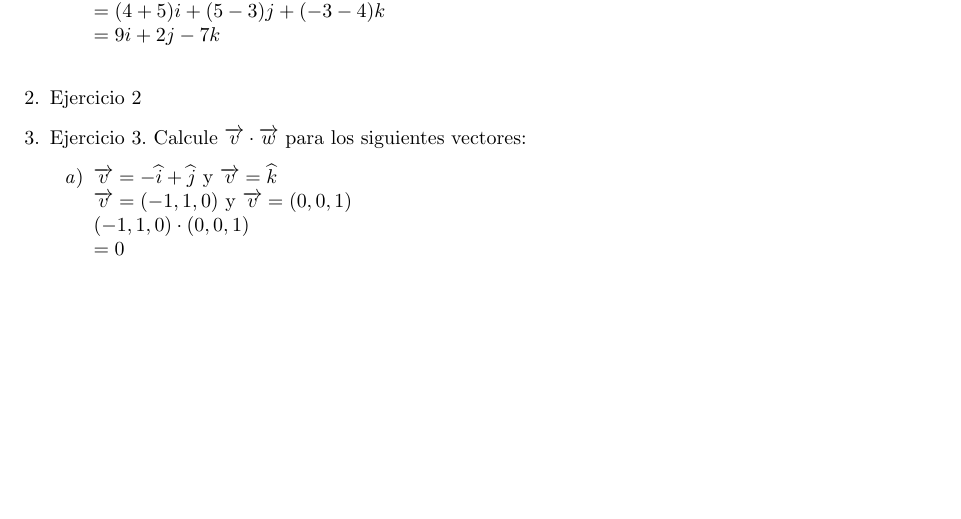
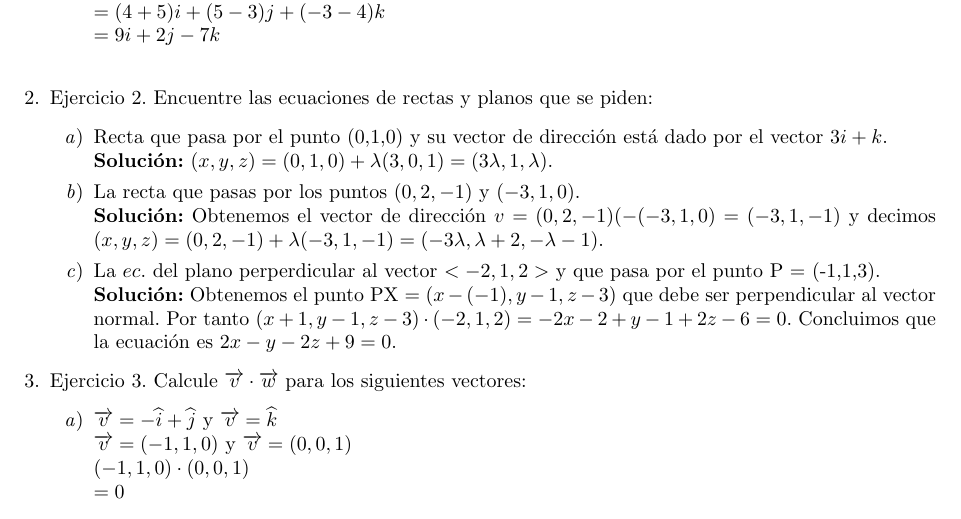
Before and after one commit to LErickMG/Matematicas-Aplicadas-II, a LaTeX problem sheet (Tarea 1/Tarea-01.tex): part of page 2 of 4, cut so that both start at the same text, the shorter picture padded with empty space. Compiled offline with pdfLaTeX.

Commit message:
Ejercicio 3

```diff
--- a/Tarea 1/Tarea-01.tex
+++ b/Tarea 1/Tarea-01.tex
@@ -109,7 +109,21 @@
         %Terminan incisos del Ejercicio 1.
         \end{enumerate}
 
-        \item Ejercicio 2
+        \item Ejercicio 2. Encuentre las ecuaciones de rectas y planos que se piden:
+        %Inician los incisos del Ejercicio 2%
+        \begin{enumerate}
+
+          \item Recta que pasa por el punto (0,1,0) y su vector de dirección está dado por el vector $3i+k$.\\
+          \textbf{Solución:} $(x,y,z) = (0,1,0) + \lambda(3,0,1)=(3\lambda,1,\lambda)$.
+
+          \item La recta que pasas por los puntos $(0,2,-1)$ y $(-3,1,0)$.\\
+          \textbf{Solución:} Obtenemos el vector de dirección $v=(0,2,-1)( - (-3,1,0) = (-3,1,-1)$ y decimos $(x,y,z)=(0,2,-1) + \lambda(-3,1,-1) = (-3\lambda,\lambda + 2, -\lambda-1)$.
+
+                    \item La $ec.$ del plano perperdicular al vector $<-2,1,2>$ y que pasa por el punto P = (-1,1,3).\\
+                    \textbf{Solución:} Obtenemos el punto PX $= (x-(-1),y-1,z-3)$ que debe ser perpendicular al vector normal. Por tanto $(x+1,y-1,z-3)\cdot(-2,1,2)=-2x-2 + y-1 + 2z - 6 = 0$. Concluimos que la ecuación es $2x-y-2z+9 = 0$.
+
+        \end{enumerate}
+
         \item Ejercicio 3. Calcule $\overrightarrow{v} \cdot \overrightarrow{w}$
         para los siguientes vectores:
         %Inician incisos del Ejercicio 2.
```
Also changed, not shown: Tarea 1/Tarea-01.pdf.
